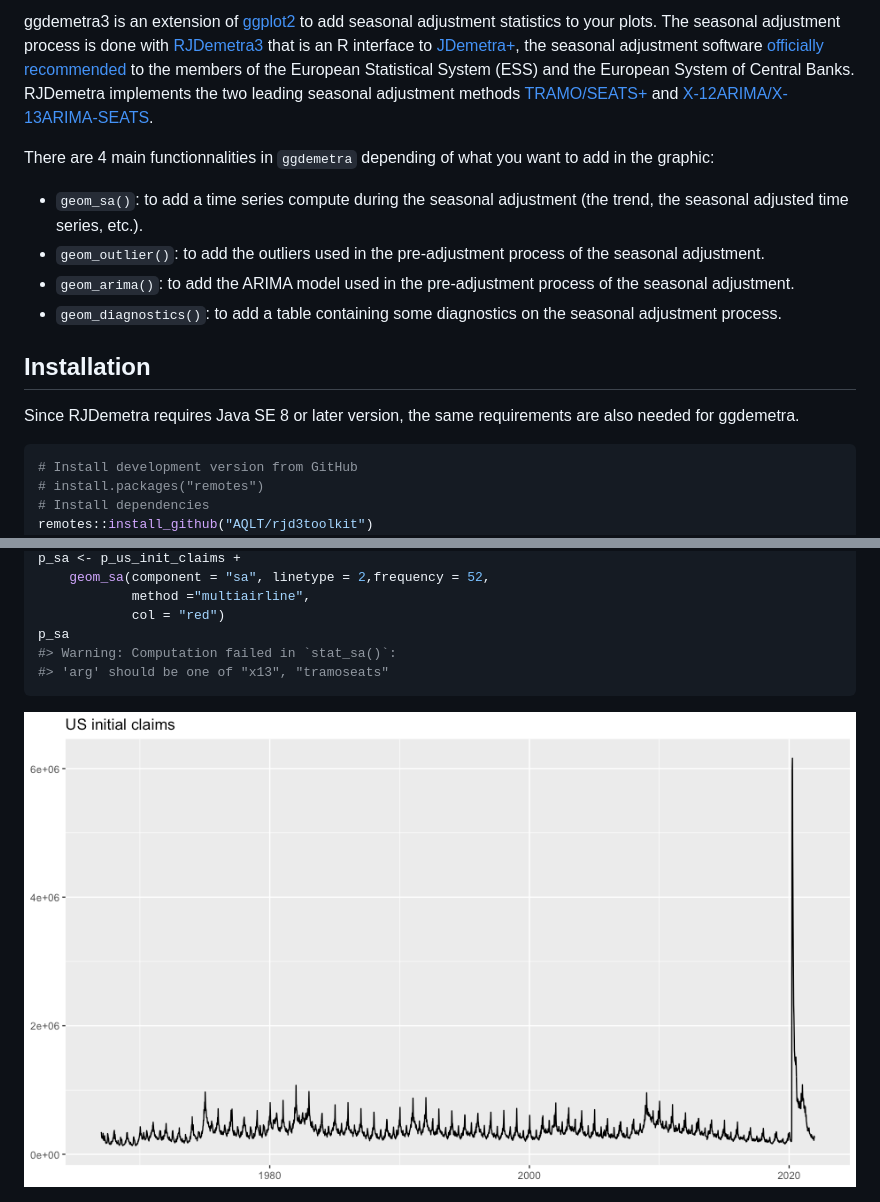
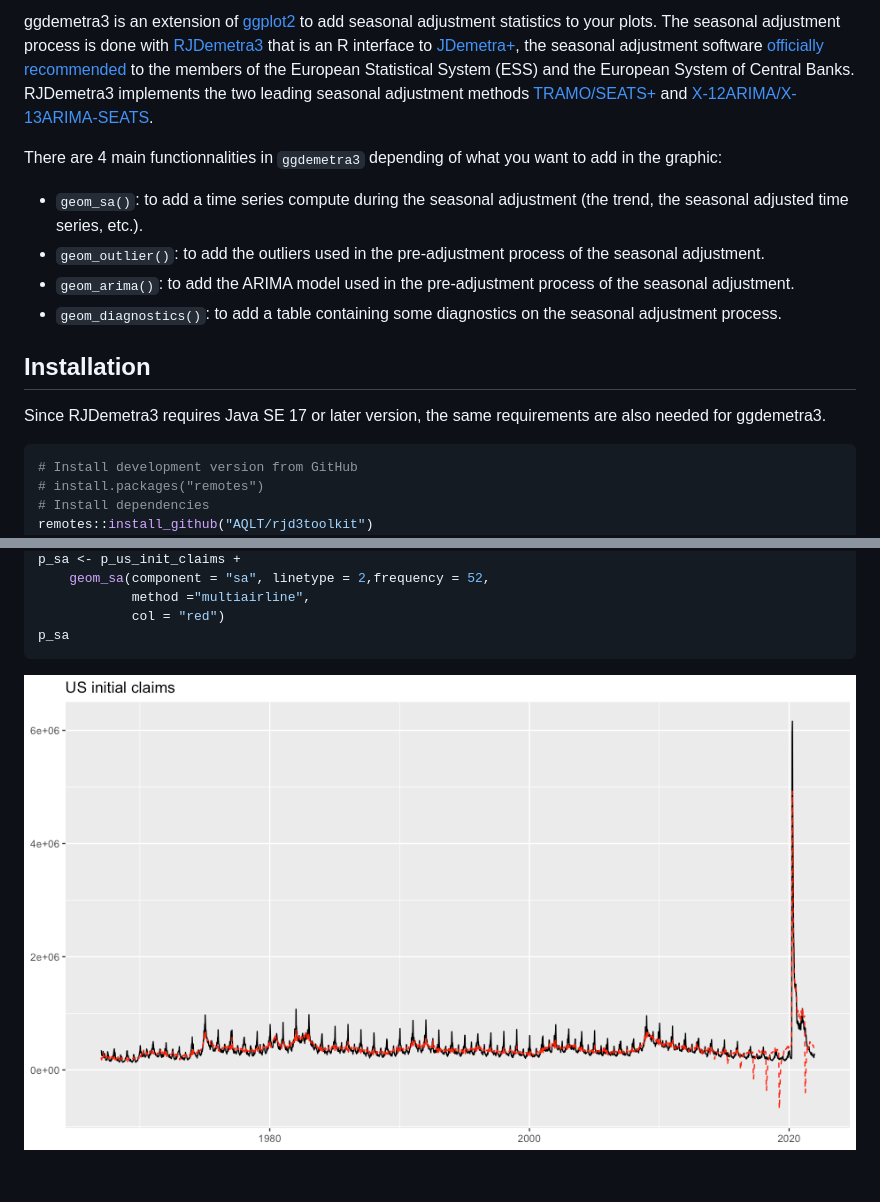
Before and after one commit to AQLT/ggdemetra3, a Markdown page: README.md, 2 parts joined by grey strips. Rendered like a GitHub page; pictures changed too: man/figures/README-hf-1.png; blank space fills up the shorter version.

````diff
--- a/README.md
+++ b/README.md
@@ -19,12 +19,12 @@ R interface to [JDemetra+](https://github.com/jdemetra/jdemetra-app),
 the seasonal adjustment software [officially
 recommended](https://ec.europa.eu/eurostat/cros/system/files/Jdemetra_%20release.pdf)
 to the members of the European Statistical System (ESS) and the European
-System of Central Banks. RJDemetra implements the two leading seasonal
+System of Central Banks. RJDemetra3 implements the two leading seasonal
 adjustment methods
 [TRAMO/SEATS+](http://gretl.sourceforge.net/tramo/tramo-seats.html) and
 [X-12ARIMA/X-13ARIMA-SEATS](https://www.census.gov/data/software/x13as.html).
 
-There are 4 main functionnalities in `ggdemetra` depending of what you
+There are 4 main functionnalities in `ggdemetra3` depending of what you
 want to add in the graphic:
 
 -   `geom_sa()`: to add a time series compute during the seasonal
@@ -38,8 +38,8 @@ want to add in the graphic:
 
 ## Installation
 
-Since RJDemetra requires Java SE 8 or later version, the same
-requirements are also needed for ggdemetra.
+Since RJDemetra3 requires Java SE 17 or later version, the same
+requirements are also needed for ggdemetra3.
 
 ``` r
 # Install development version from GitHub
@@ -180,8 +168,6 @@ p_sa <- p_us_init_claims +
             method ="multiairline",
             col = "red")
 p_sa
-#> Warning: Computation failed in `stat_sa()`:
-#> 'arg' should be one of "x13", "tramoseats"
 ```
 
 <img src="man/figures/README-hf-1.png" width="100%" style="display: block; margin: auto;" />
````
Also changed, not shown: other parts of README.md (+6 -18 lines), man/figures/README-arima-1.png, man/figures/README-diag-1.png, man/figures/README-out-1.png, man/figures/README-sa-1.png, 9 other files.
